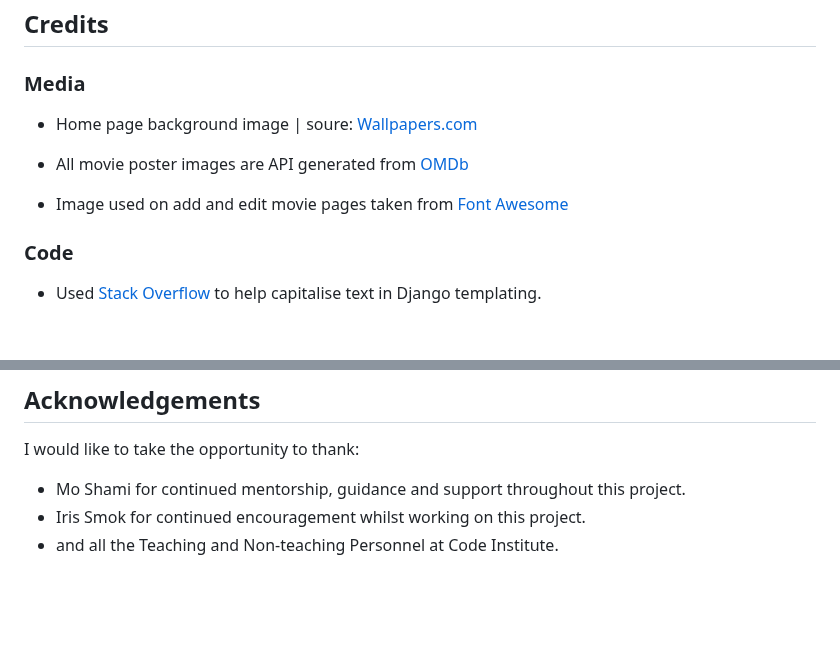
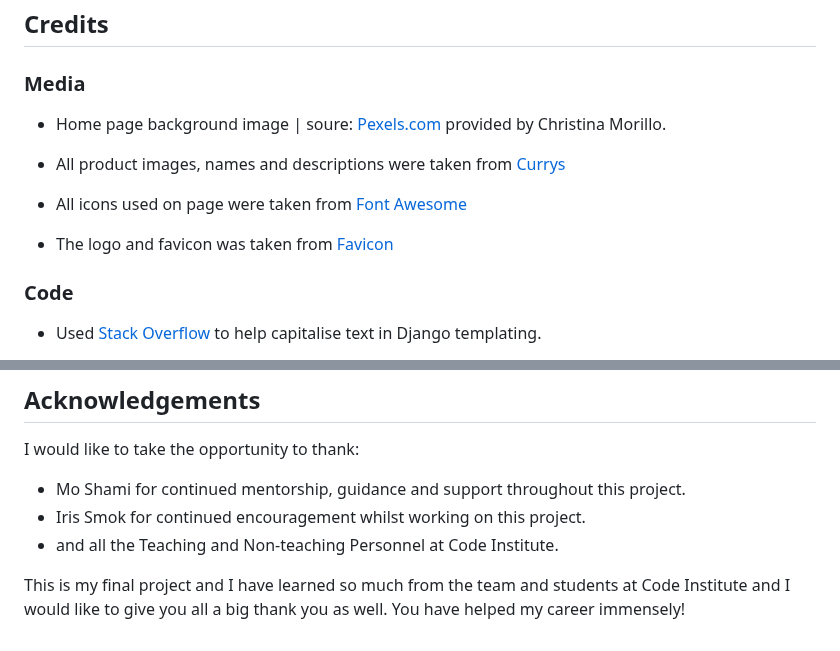
Before and after one commit to ofemiashiru/CI_MS4_ASHTECHS, a Markdown page: README.md, 2 parts joined by grey strips. Rendered like a GitHub page; blank space fills up the shorter version.

Commit message:
readme: update the media and acknowledgements

```diff
--- a/README.md
+++ b/README.md
@@ -952,11 +952,13 @@ Deployed using Heroku using the following steps:
 
 ### Media
 
-- Home page background image | soure: [Wallpapers.com](https://wallpapers.com/)
+- Home page background image | soure: [Pexels.com](https://www.pexels.com/photo/woman-in-black-long-sleeved-top-1181317/) provided by Christina Morillo.
 
-- All movie poster images are API generated from [OMDb](https://www.omdbapi.com/)
+- All product images, names and descriptions were taken from [Currys](https://www.currys.co.uk/)
 
-- Image used on add and edit movie pages taken from [Font Awesome](https://fontawesome.com/icons/image?f=classic&s=solid)
+- All icons used on page were taken from [Font Awesome](https://fontawesome.com)
+
+- The logo and favicon was taken from [Favicon](https://favicon.io/emoji-favicons/robot)
 
 ### Code
 
@@ -982,3 +984,5 @@ I would like to take the opportunity to thank:
 - Mo Shami for continued mentorship, guidance and support throughout this project.
 - Iris Smok for continued encouragement whilst working on this project.
 - and all the Teaching and Non-teaching Personnel at Code Institute.
+
+This is my final project and I have learned so much from the team and students at Code Institute and I would like to give you all a big thank you as well. You have helped my career immensely!
```
